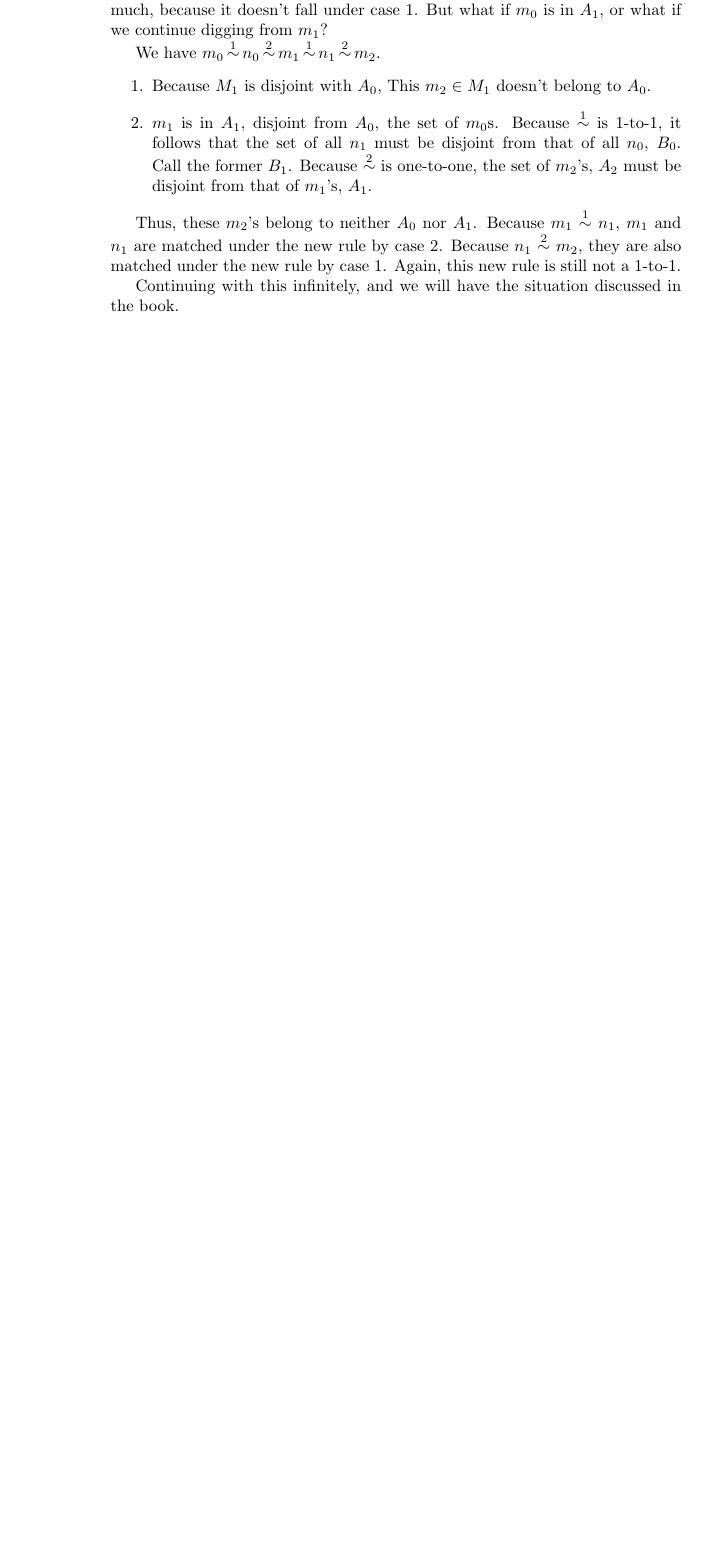
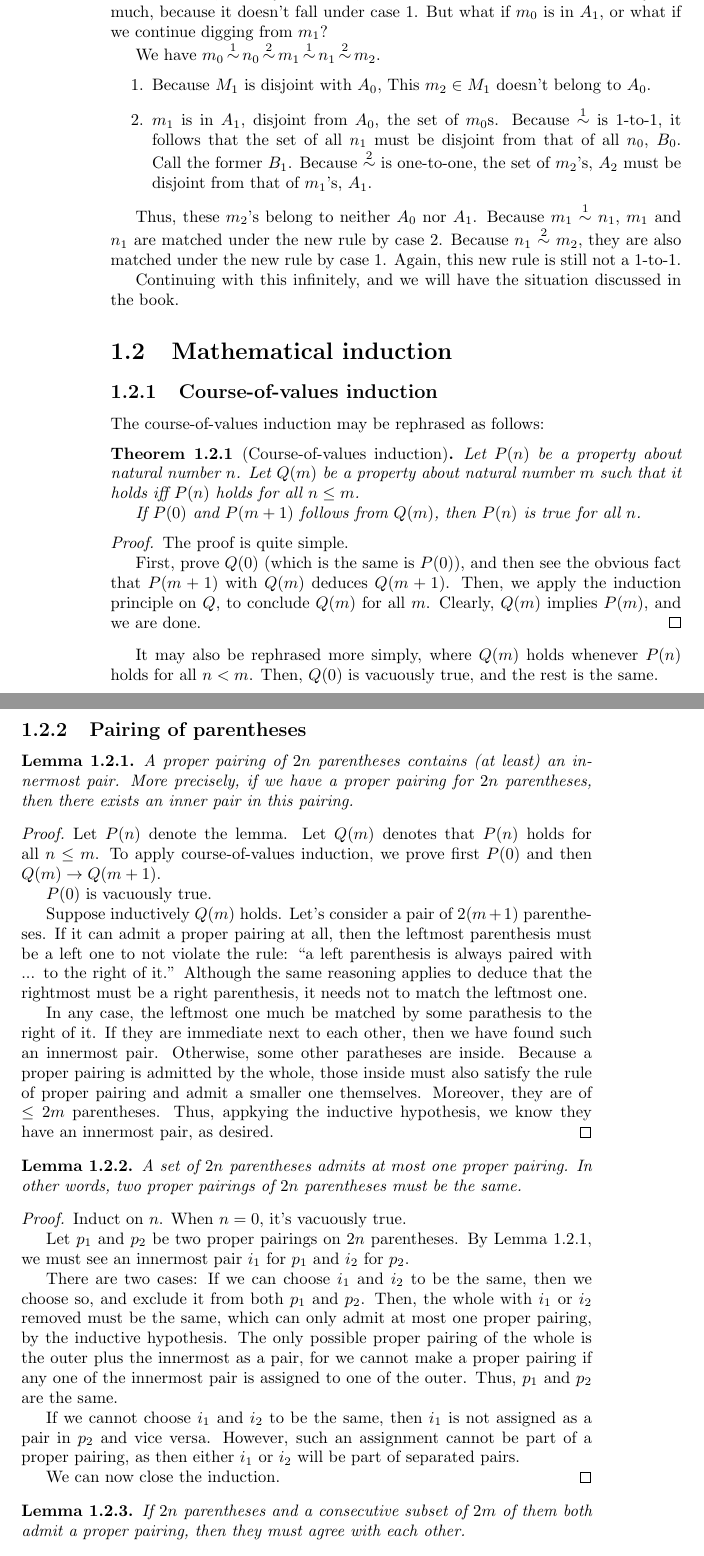
Before and after one commit to guanyuming-he/note-kleene-itmm, a LaTeX thesis (main.tex, which reads 7/course-of-values.tex, 7/pairings.tex, ch-1.tex): part of page 2 of 2 before the commit and two parts of pages 2 and 3 of 4 after it, the two joined at a grey line, cut so that both start at the same text, the shorter picture padded with empty space. Compiled offline with pdfLaTeX.

Commit message:
finish section 7.

```diff
--- /dev/null
+++ b/7/course-of-values.tex
@@ -0,0 +1,19 @@
+\subsection{Course-of-values induction}
+The course-of-values induction may be rephrased as follows:
+\begin{thm}[Course-of-values induction]
+Let $P(n)$ be a property about natural number $n$. Let $Q(m)$ be a property
+about natural number $m$ such that it holds iff $P(n)$ holds for all $n \le m$.
+
+If $P(0)$ and $P(m+1)$ follows from $Q(m)$, then $P(n)$ is true for all $n$.
+\end{thm}
+\begin{proof}
+The proof is quite simple.
+
+First, prove $Q(0)$ (which is the same is $P(0)$), and then see the
+obvious fact that $P(m+1)$ with $Q(m)$ deduces $Q(m+1)$. Then, we apply the
+induction principle on $Q$, to conclude $Q(m)$ for all $m$. Clearly, $Q(m)$
+implies $P(m)$, and we are done.
+\end{proof}
+
+It may also be rephrased more simply, where $Q(m)$ holds whenever $P(n)$ holds
+for all $n < m$. Then, $Q(0)$ is vacuously true, and the rest is the same.
--- /dev/null
+++ b/7/pairings.tex
@@ -0,0 +1,60 @@
+\subsection{Pairing of parentheses}
+\begin{lem} \label{lem.pairing.1}
+A proper pairing of $2n$ parentheses contains (at least) an innermost pair. More
+precisely, if we have a proper pairing for $2n$ parentheses, then there exists
+an inner pair in this pairing.
+\end{lem}
+\begin{proof}
+Let $P(n)$ denote the lemma. Let $Q(m)$ denotes that $P(n)$ holds for all $n
+\le m$. To apply course-of-values induction, we prove first $P(0)$ and then
+$Q(m) \to Q(m+1)$.
+
+$P(0)$ is vacuously true.
+
+Suppose inductively $Q(m)$ holds. Let's consider a pair of $2(m+1)$
+parentheses. If it can admit a proper pairing at all, then the leftmost
+parenthesis must be a left one to not violate the rule: ``a left parenthesis is
+always paired with ... to the right of it.'' Although the same reasoning
+applies to deduce that the rightmost must be a right parenthesis, it needs not
+to match the leftmost one.
+
+In any case, the leftmost one much be matched by some parathesis to the right
+of it. If they are immediate next to each other, then we have found such an
+innermost pair. Otherwise, some other paratheses are inside. Because a proper
+pairing is admitted by the whole, those inside must also satisfy the rule of
+proper pairing and admit a smaller one themselves. Moreover, they are of $\le
+2m$ parentheses. Thus, appkying the inductive hypothesis, we know they have an
+innermost pair, as desired.
+\end{proof}
+
+\begin{lem}
+A set of $2n$ parentheses admits at most one proper pairing. In other words,
+two proper pairings of $2n$ parentheses must be the same.
+\end{lem}
+\begin{proof}
+Induct on $n$. When $n=0$, it's vacuously true.
+
+Let $p_1$ and $p_2$ be two proper pairings on $2n$ parentheses. By
+Lemma~\ref{lem.pairing.1}, we must see an innermost pair $i_1$ for $p_1$ and
+$i_2$ for $p_2$.
+
+There are two cases: If we can choose $i_1$ and $i_2$ to be the same, then we
+choose so, and exclude it from both $p_1$ and $p_2$. Then,
+the whole with $i_1$ or $i_2$ removed must be the same, which can only admit at
+most one proper pairing, by the inductive hypothesis. The only possible proper
+pairing of the whole is the outer plus the innermost as a pair, for we cannot
+make a proper pairing if any one of the innermost pair is assigned to one of
+the outer. Thus, $p_1$ and $p_2$ are the same.
+
+If we cannot choose $i_1$ and $i_2$ to be the same, then $i_1$ is not assigned
+as a pair in $p_2$ and vice versa. However, such an assignment cannot be part
+of a proper pairing, as then either $i_1$ or $i_2$ will be part of separated
+pairs.
+
+We can now close the induction.
+\end{proof}
+
+\begin{lem}
+If $2n$ parentheses and a consecutive subset of $2m$ of them both admit a
+proper pairing, then they must agree with each other.
+\end{lem}
--- a/ch-1.tex
+++ b/ch-1.tex
@@ -2,3 +2,6 @@
 
 \section{The equivalence theorem, finite and infinite sets}
 \input{./4/the-equiv-thm.tex}
+\section{Mathematical induction}
+\input{./7/course-of-values.tex}
+\input{./7/pairings.tex}
--- a/main.tex
+++ b/main.tex
@@ -1,5 +1,8 @@
 \documentclass{book}
 \usepackage{amsmath, amsthm, amssymb}
+
+\newtheorem{lem}{Lemma}[section]
+\newtheorem{thm}{Theorem}[section]
 
 \includeonly{ch-1}
 
```
Also changed, not shown: 7/pairings.tex (11 more changed lines).
